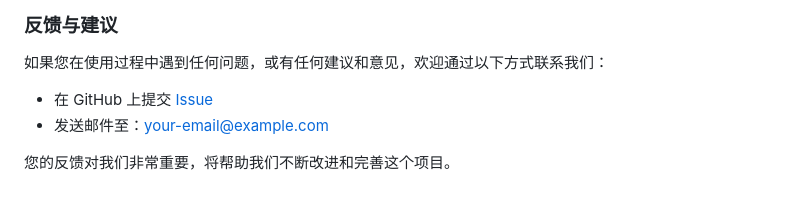
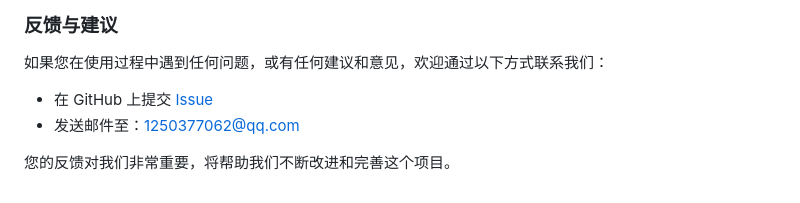
Before and after one commit to LJoson/LiveASR, a Markdown page: readme.md, the part around the change. Drawn GitHub-style.

```diff
--- a/readme.md
+++ b/readme.md
@@ -91,7 +91,7 @@ python3 LiveASRGUI.py
 
 如果您在使用过程中遇到任何问题，或有任何建议和意见，欢迎通过以下方式联系我们：
 
-- 在 GitHub 上提交 [Issue](https://github.com/yourusername/LiveASR/issues)
-- 发送邮件至：your-email@example.com
+- 在 GitHub 上提交 [Issue](https://github.com/LJoson/LiveASR/issues)
+- 发送邮件至：1250377062@qq.com
 
 您的反馈对我们非常重要，将帮助我们不断改进和完善这个项目。
```
